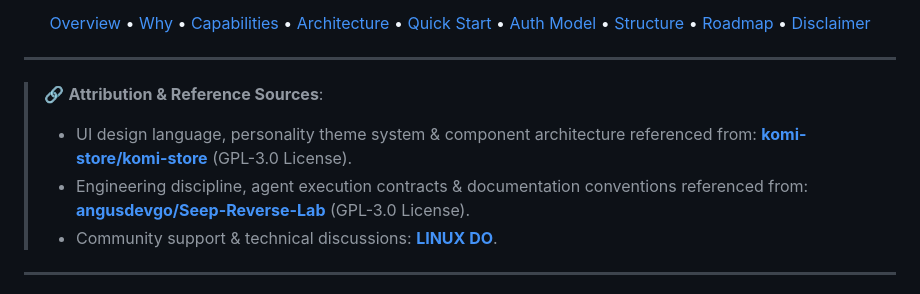
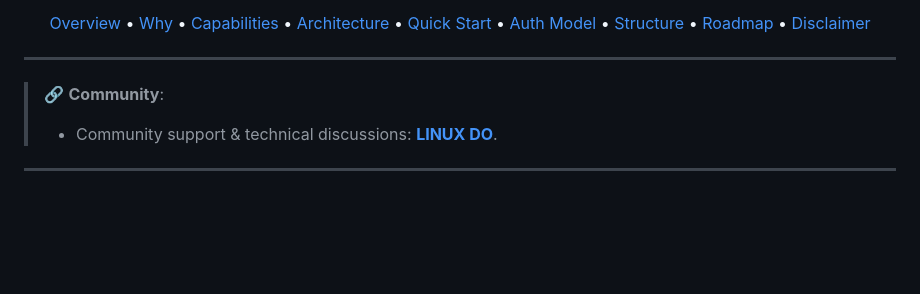
Before and after one commit to angusdevgo/MyGitHub, a Markdown page: README.md, the part around the change. Drawn GitHub-style; blank space fills up the shorter version.

```diff
--- a/README.md
+++ b/README.md
@@ -40,9 +40,7 @@
 
 ---
 
-> 🔗 **Attribution & Reference Sources**:
-> - UI design language, personality theme system & component architecture referenced from: [**komi-store/komi-store**](https://github.com/komi-store/komi-store) (GPL-3.0 License).
-> - Engineering discipline, agent execution contracts & documentation conventions referenced from: [**angusdevgo/Seep-Reverse-Lab**](https://github.com/angusdevgo/Seep-Reverse-Lab) (GPL-3.0 License).
+> 🔗 **Community**:
 > - Community support & technical discussions: [**LINUX DO**](https://linux.do/).
 
 ---
```
Also changed, not shown: README.zh.md (+1 -3 lines).
